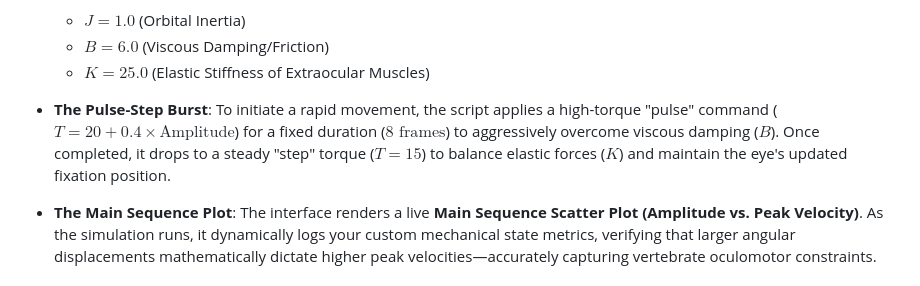
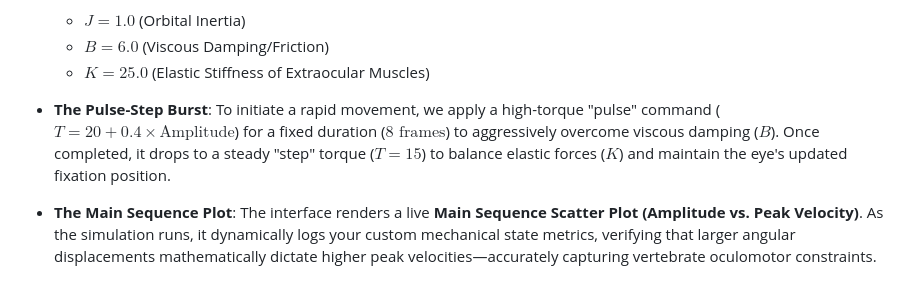
Before and after one commit to Niharika-Mohapatra/Eye-Movement-Simulator, a Markdown page: README.md, the part around the change. Drawn GitHub-style.

```diff
--- a/README.md
+++ b/README.md
@@ -21,7 +21,7 @@ Saccades are rapid, ballistic eye movements used to abruptly shift the fovea bet
     * $J = 1.0$ (Orbital Inertia)
     * $B = 6.0$ (Viscous Damping/Friction)
     * $K = 25.0$ (Elastic Stiffness of Extraocular Muscles)
-* **The Pulse-Step Burst**: To initiate a rapid movement, the script applies a high-torque "pulse" command ($T = 20 + 0.4 \times \text{Amplitude}$) for a fixed duration ($8\text{ frames}$) to aggressively overcome viscous damping ($B$). Once completed, it drops to a steady "step" torque ($T = 15$) to balance elastic forces ($K$) and maintain the eye's updated fixation position.
+* **The Pulse-Step Burst**: To initiate a rapid movement, we apply a high-torque "pulse" command ($T = 20 + 0.4 \times \text{Amplitude}$) for a fixed duration ($8\text{ frames}$) to aggressively overcome viscous damping ($B$). Once completed, it drops to a steady "step" torque ($T = 15$) to balance elastic forces ($K$) and maintain the eye's updated fixation position.
 * **The Main Sequence Plot**: The interface renders a live **Main Sequence Scatter Plot (Amplitude vs. Peak Velocity)**. As the simulation runs, it dynamically logs your custom mechanical state metrics, verifying that larger angular displacements mathematically dictate higher peak velocities—accurately capturing vertebrate oculomotor constraints.
 
 ### 2. Smooth Pursuit Model (`smooth_mvt.js`)
```
